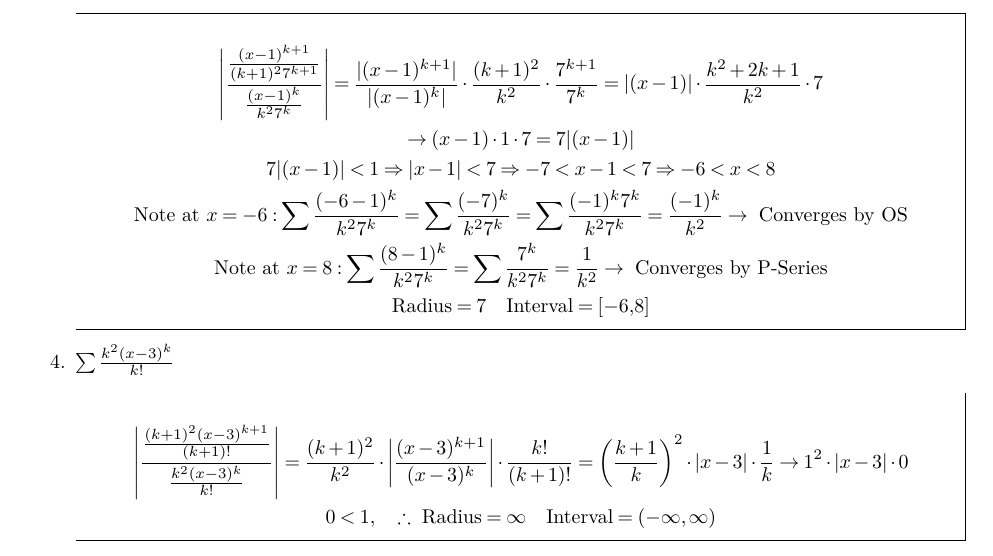
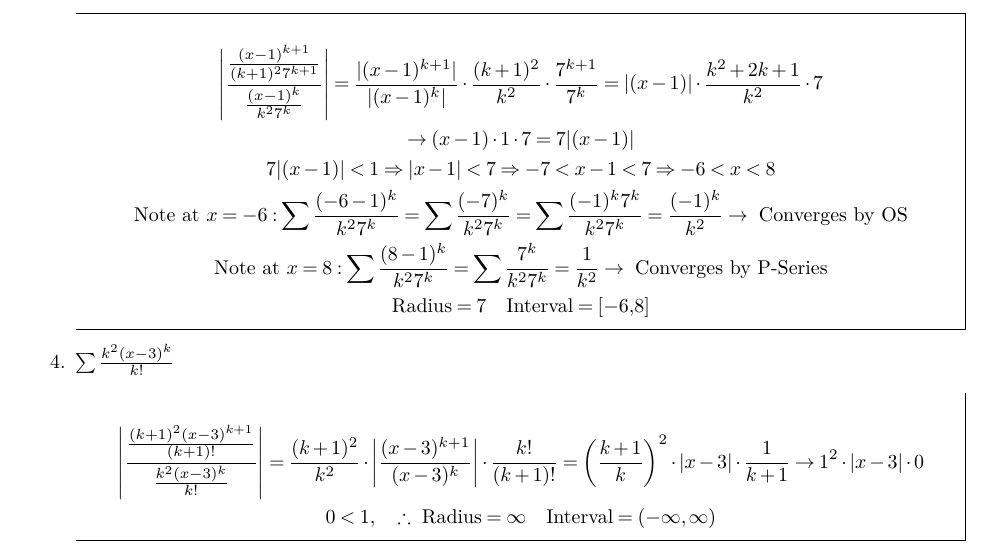
Before and after one commit to kalebvonburris/Kalebs-College-Work, a LaTeX problem sheet (Math/MATH-F252X-Calculus-II/Homework/set10.tex): part of the page, cut so that both start at the same text. Compiled offline with pdfLaTeX.

Commit message:
Set 10 corrections

```diff
--- a/Math/MATH-F252X-Calculus-II/Homework/set10.tex
+++ b/Math/MATH-F252X-Calculus-II/Homework/set10.tex
@@ -124,7 +124,7 @@
                             \frac{k!}{(k+1)!} =
                             \left(\frac{k+1}{k}\right)^{2}\cdot
                             |x-3|\cdot
-                            \frac{1}{k} \rightarrow
+                            \frac{1}{k+1} \rightarrow
                             1^{2} \cdot |x-3| \cdot 0   \\
                             0 < 1, \quad
                             \therefore \text{ Radius} = \infty \quad
```
Also changed, not shown: Math/MATH-F252X-Calculus-II/Homework/set10.pdf.
